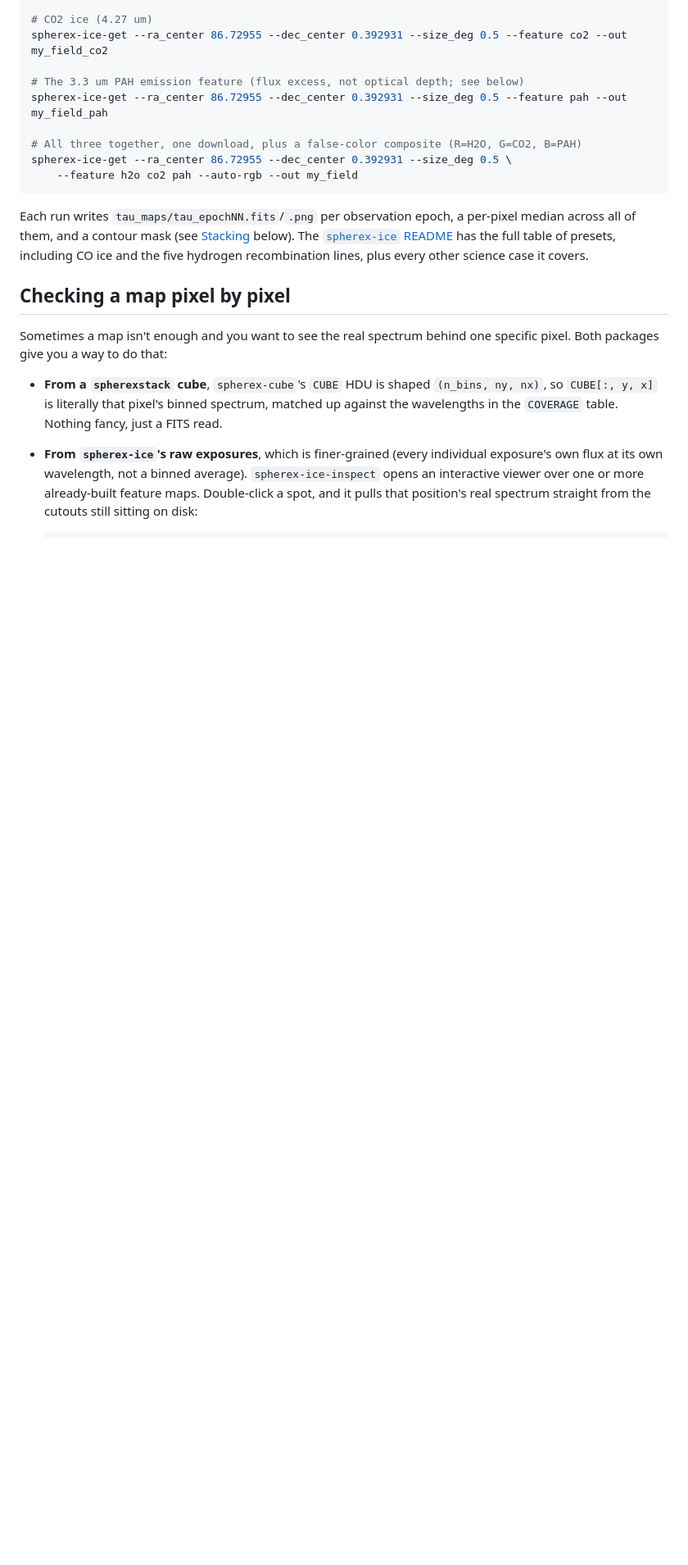
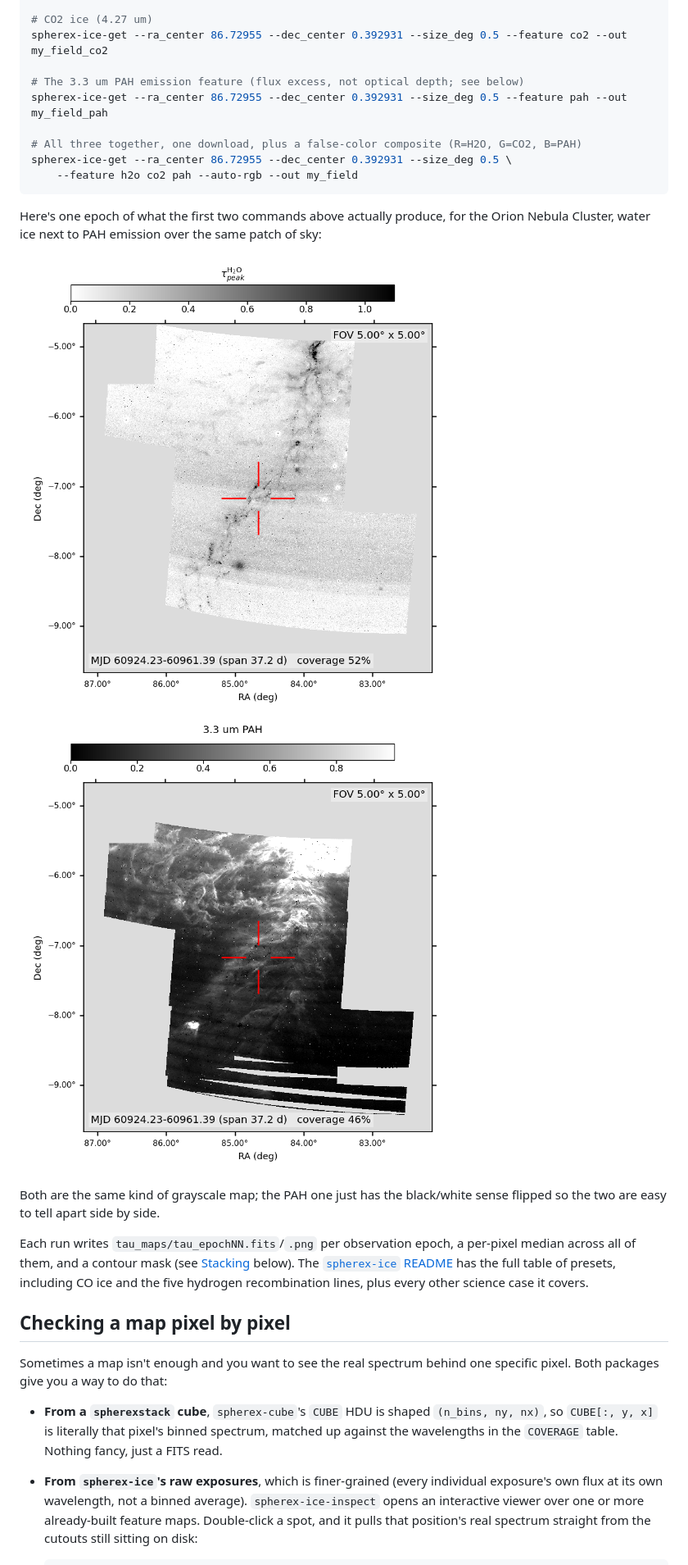
Before and after one commit to javiserna/SPHERExstack, a Markdown page: README.md, the part around one of its changes. Shown at 82% size. GitHub-like rendering; pictures changed too: docs/img/demo_onc_h2o_bw.png (added), docs/img/demo_onc_pah_wb.png (added); blank space fills up the shorter version.

````diff
--- a/README.md
+++ b/README.md
@@ -239,6 +259,15 @@ spherex-ice-get --ra_center 86.72955 --dec_center 0.392931 --size_deg 0.5 --feat
 spherex-ice-get --ra_center 86.72955 --dec_center 0.392931 --size_deg 0.5 \
     --feature h2o co2 pah --auto-rgb --out my_field
 ```
+
+Here's one epoch of what the first two commands above actually produce, for the Orion Nebula
+Cluster, water ice next to PAH emission over the same patch of sky:
+
+![Water-ice optical depth map of the Orion Nebula Cluster, one epoch](docs/img/demo_onc_h2o_bw.png)
+![3.3 um PAH emission map of the same field and epoch](docs/img/demo_onc_pah_wb.png)
+
+Both are the same kind of grayscale map; the PAH one just has the black/white sense flipped so
+the two are easy to tell apart side by side.
 
 Each run writes `tau_maps/tau_epochNN.fits`/`.png` per observation epoch, a per-pixel median
 across all of them, and a contour mask (see
````
Also changed, not shown: other parts of README.md (+51 -31 lines).
